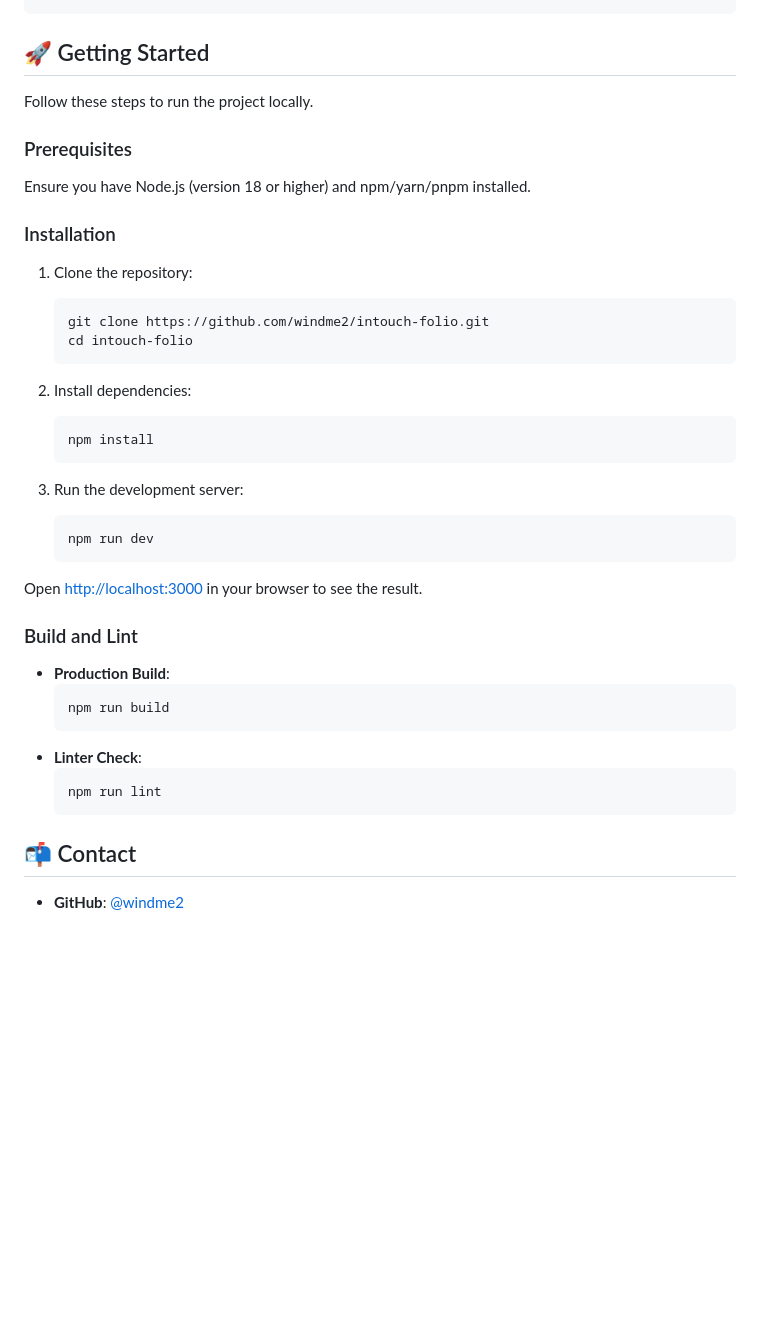
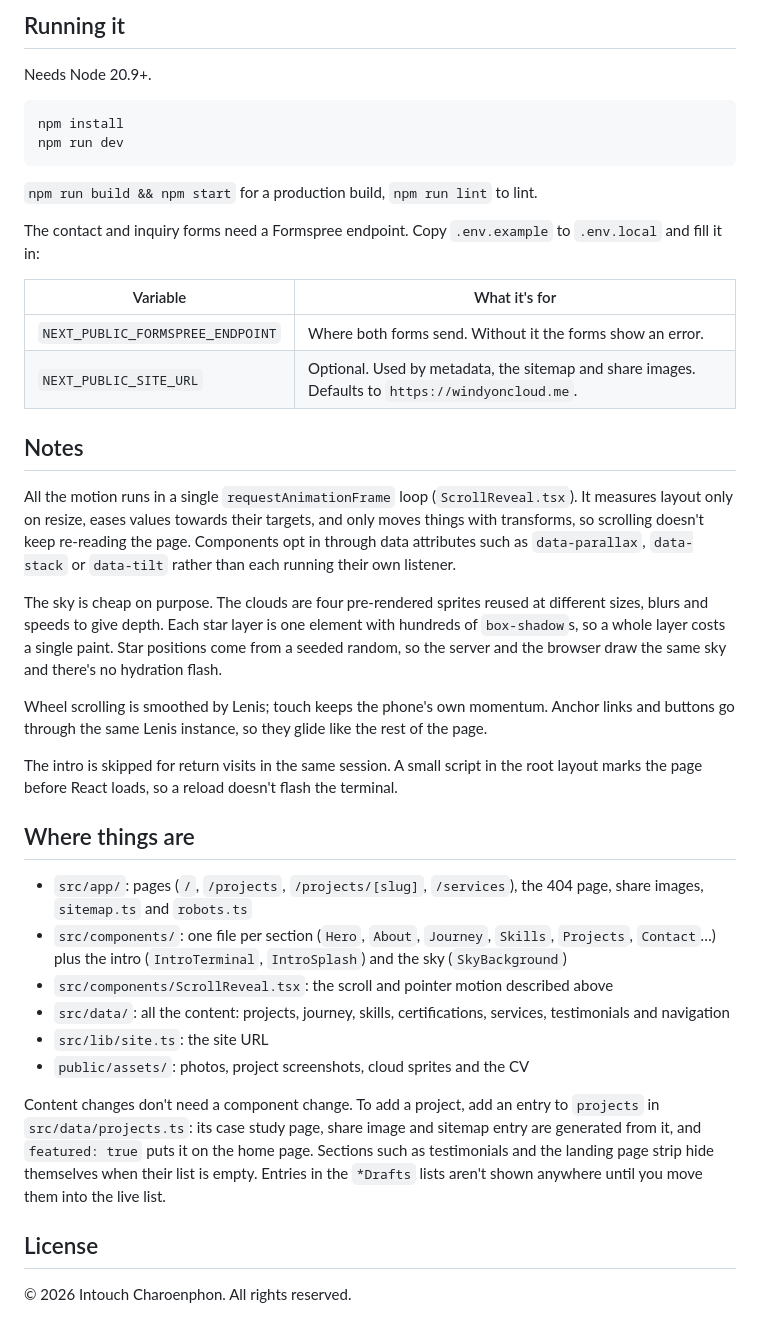
Before and after one commit to windme2/windyoncloud, a Markdown page: README.md, the part around one of its changes. GitHub-like rendering; blank space fills up the shorter version.

````diff
--- a/README.md
+++ b/README.md
@@ -32,44 +31,42 @@ src/
+## Running it
+
+Needs Node 20.9+.
+
+```bash
+npm install
+npm run dev
 ```
 
-## 🚀 Getting Started
+`npm run build && npm start` for a production build, `npm run lint` to lint.
 
-Follow these steps to run the project locally.
+The contact and inquiry forms need a Formspree endpoint. Copy `.env.example` to `.env.local` and fill it in:
 
-### Prerequisites
+| Variable | What it's for |
+| --- | --- |
+| `NEXT_PUBLIC_FORMSPREE_ENDPOINT` | Where both forms send. Without it the forms show an error. |
+| `NEXT_PUBLIC_SITE_URL` | Optional. Used by metadata, the sitemap and share images. Defaults to `https://windyoncloud.me`. |
 
-Ensure you have Node.js (version 18 or higher) and npm/yarn/pnpm installed.
+## Notes
 
-### Installation
+All the motion runs in a single `requestAnimationFrame` loop (`ScrollReveal.tsx`). It measures layout only on resize, eases values towards their targets, and only moves things with transforms, so scrolling doesn't keep re-reading the page. Components opt in through data attributes such as `data-parallax`, `data-stack` or `data-tilt` rather than each running their own listener.
 
-1. Clone the repository:
-   ```bash
-   git clone https://github.com/windme2/intouch-folio.git
-   cd intouch-folio
-   ```
+The sky is cheap on purpose. The clouds are four pre-rendered sprites reused at different sizes, blurs and speeds to give depth. Each star layer is one element with hundreds of `box-shadow`s, so a whole layer costs a single paint. Star positions come from a seeded random, so the server and the browser draw the same sky and there's no hydration flash.
 
-2. Install dependencies:
-   ```bash
-   npm install
-   ```
+Wheel scrolling is smoothed by Lenis; touch keeps the phone's own momentum. Anchor links and buttons go through the same Lenis instance, so they glide like the rest of the page.
 
-3. Run the development server:
-   ```bash
-   npm run dev
-   ```
+The intro is skipped for return visits in the same session. A small script in the root layout marks the page before React loads, so a reload doesn't flash the terminal.
 
-Open [http://localhost:3000](http://localhost:3000) in your browser to see the result.
+## Where things are
 
-### Build and Lint
+- `src/app/`: pages (`/`, `/projects`, `/projects/[slug]`, `/services`), the 404 page, share images, `sitemap.ts` and `robots.ts`
+- `src/components/`: one file per section (`Hero`, `About`, `Journey`, `Skills`, `Projects`, `Contact`…) plus the intro (`IntroTerminal`, `IntroSplash`) and the sky (`SkyBackground`)
+- `src/components/ScrollReveal.tsx`: the scroll and pointer motion described above
+- `src/data/`: all the content: projects, journey, skills, certifications, services, testimonials and navigation
+- `src/lib/site.ts`: the site URL
+- `public/assets/`: photos, project screenshots, cloud sprites and the CV
 
-- **Production Build**:
-  ```bash
-  npm run build
-  ```
-- **Linter Check**:
-  ```bash
-  npm run lint
-  ```
+Content changes don't need a component change. To add a project, add an entry to `projects` in `src/data/projects.ts`: its case study page, share image and sitemap entry are generated from it, and `featured: true` puts it on the home page. Sections such as testimonials and the landing page strip hide themselves when their list is empty. Entries in the `*Drafts` lists aren't shown anywhere until you move them into the live list.
 
-## 📬 Contact
+## License
 
-- **GitHub**: [@windme2](https://github.com/windme2)
+© 2026 Intouch Charoenphon. All rights reserved.
````
Also changed, not shown: other parts of README.md (+23 -24 lines), docs/case-study.jpg (added), docs/hero-dark.jpg (added), docs/hero-light.jpg (added), docs/journey.jpg (added), docs/services.jpg (added).
